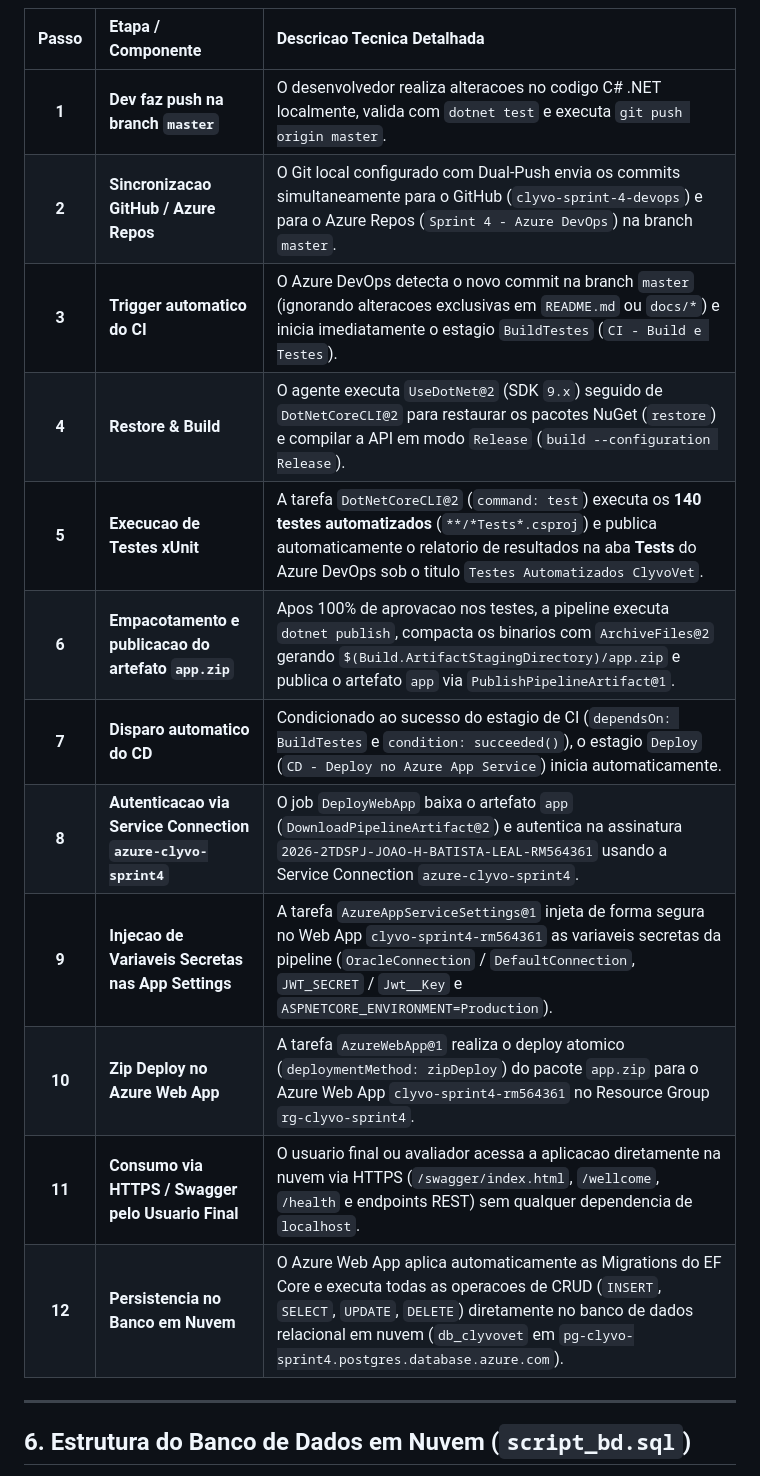
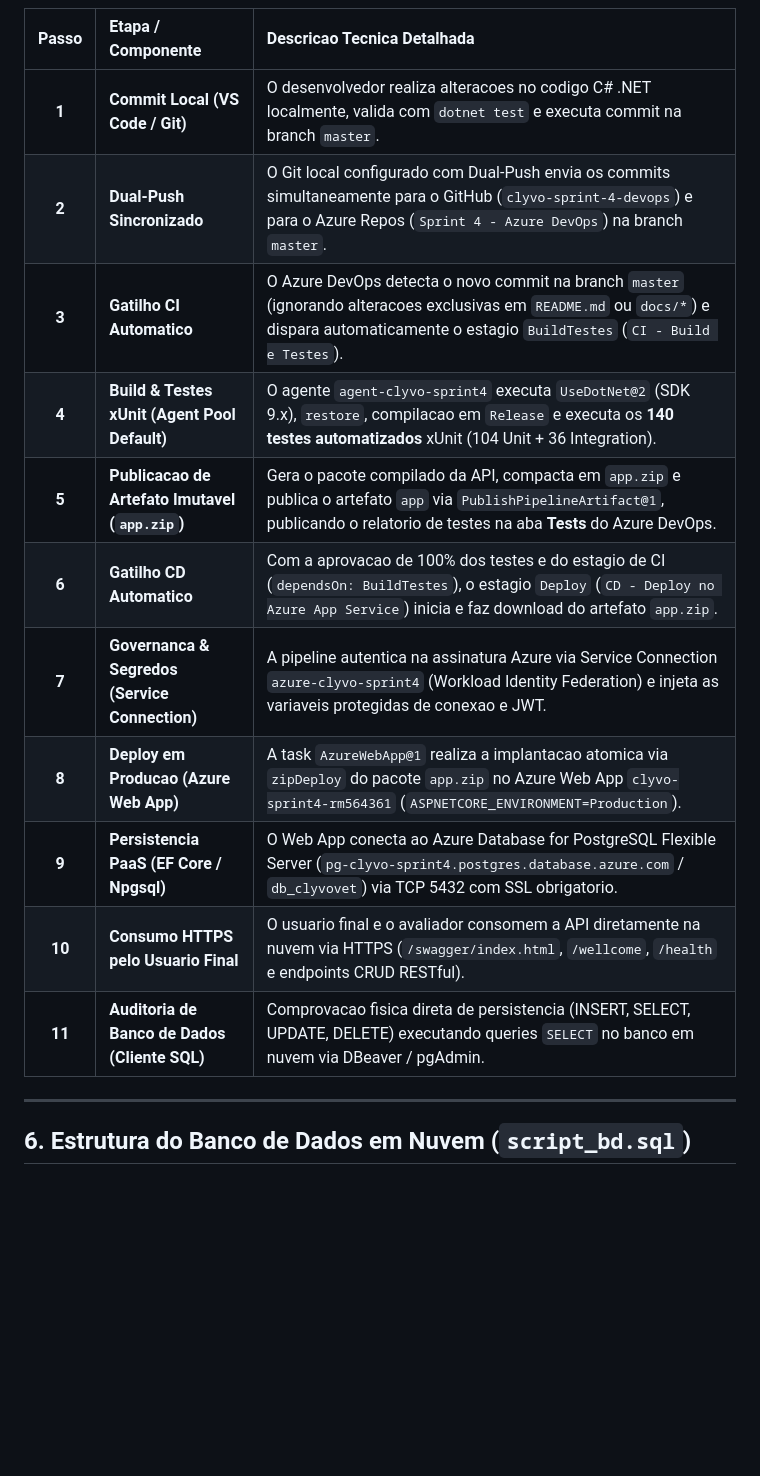
Before and after one commit to JoaoHBatistaLeal/clyvo-sprint-4-devops, a Markdown page: README.md, the part around one of its changes. Rendered like a GitHub page; blank space fills up the shorter version.

```diff
--- a/README.md
+++ b/README.md
@@ -81,19 +81,17 @@ O **ClyvoVet** e uma plataforma corporativa e API RESTful desenvolvida em **.NET
 
 | Passo | Etapa / Componente | Descricao Tecnica Detalhada |
 | :---: | :--- | :--- |
-| **1** | **Dev faz push na branch `master`** | O desenvolvedor realiza alteracoes no codigo C# .NET localmente, valida com `dotnet test` e executa `git push origin master`. |
-| **2** | **Sincronizacao GitHub / Azure Repos** | O Git local configurado com Dual-Push envia os commits simultaneamente para o GitHub (`clyvo-sprint-4-devops`) e para o Azure Repos (`Sprint 4 - Azure DevOps`) na branch `master`. |
-| **3** | **Trigger automatico do CI** | O Azure DevOps detecta o novo commit na branch `master` (ignorando alteracoes exclusivas em `README.md` ou `docs/*`) e inicia imediatamente o estagio `BuildTestes` (`CI - Build e Testes`). |
-| **4** | **Restore & Build** | O agente executa `UseDotNet@2` (SDK `9.x`) seguido de `DotNetCoreCLI@2` para restaurar os pacotes NuGet (`restore`) e compilar a API em modo `Release` (`build --configuration Release`). |
-| **5** | **Execucao de Testes xUnit** | A tarefa `DotNetCoreCLI@2` (`command: test`) executa os **140 testes automatizados** (`**/*Tests*.csproj`) e publica automaticamente o relatorio de resultados na aba **Tests** do Azure DevOps sob o titulo `Testes Automatizados ClyvoVet`. |
-| **6** | **Empacotamento e publicacao do artefato `app.zip`** | Apos 100% de aprovacao nos testes, a pipeline executa `dotnet publish`, compacta os binarios com `ArchiveFiles@2` gerando `$(Build.ArtifactStagingDirectory)/app.zip` e publica o artefato `app` via `PublishPipelineArtifact@1`. |
-| **7** | **Disparo automatico do CD** | Condicionado ao sucesso do estagio de CI (`dependsOn: BuildTestes` e `condition: succeeded()`), o estagio `Deploy` (`CD - Deploy no Azure App Service`) inicia automaticamente. |
-| **8** | **Autenticacao via Service Connection `azure-clyvo-sprint4`** | O job `DeployWebApp` baixa o artefato `app` (`DownloadPipelineArtifact@2`) e autentica na assinatura `2026-2TDSPJ-JOAO-H-BATISTA-LEAL-RM564361` usando a Service Connection `azure-clyvo-sprint4`. |
-| **9** | **Injecao de Variaveis Secretas nas App Settings** | A tarefa `AzureAppServiceSettings@1` injeta de forma segura no Web App `clyvo-sprint4-rm564361` as variaveis secretas da pipeline (`OracleConnection` / `DefaultConnection`, `JWT_SECRET` / `Jwt__Key` e `ASPNETCORE_ENVIRONMENT=Production`). |
-| **10** | **Zip Deploy no Azure Web App** | A tarefa `AzureWebApp@1` realiza o deploy atomico (`deploymentMethod: zipDeploy`) do pacote `app.zip` para o Azure Web App `clyvo-sprint4-rm564361` no Resource Group `rg-clyvo-sprint4`. |
-| **11** | **Consumo via HTTPS / Swagger pelo Usuario Final** | O usuario final ou avaliador acessa a aplicacao diretamente na nuvem via HTTPS (`/swagger/index.html`, `/wellcome`, `/health` e endpoints REST) sem qualquer dependencia de `localhost`. |
-| **12** | **Persistencia no Banco em Nuvem** | O Azure Web App aplica automaticamente as Migrations do EF Core e executa todas as operacoes de CRUD (`INSERT`, `SELECT`, `UPDATE`, `DELETE`) diretamente no banco de dados relacional em nuvem (`db_clyvovet` em `pg-clyvo-sprint4.postgres.database.azure.com`). |
-
+| **1** | **Commit Local (VS Code / Git)** | O desenvolvedor realiza alteracoes no codigo C# .NET localmente, valida com `dotnet test` e executa commit na branch `master`. |
+| **2** | **Dual-Push Sincronizado** | O Git local configurado com Dual-Push envia os commits simultaneamente para o GitHub (`clyvo-sprint-4-devops`) e para o Azure Repos (`Sprint 4 - Azure DevOps`) na branch `master`. |
+| **3** | **Gatilho CI Automatico** | O Azure DevOps detecta o novo commit na branch `master` (ignorando alteracoes exclusivas em `README.md` ou `docs/*`) e dispara automaticamente o estagio `BuildTestes` (`CI - Build e Testes`). |
+| **4** | **Build & Testes xUnit (Agent Pool Default)** | O agente `agent-clyvo-sprint4` executa `UseDotNet@2` (SDK 9.x), `restore`, compilacao em `Release` e executa os **140 testes automatizados** xUnit (104 Unit + 36 Integration). |
+| **5** | **Publicacao de Artefato Imutavel (`app.zip`)** | Gera o pacote compilado da API, compacta em `app.zip` e publica o artefato `app` via `PublishPipelineArtifact@1`, publicando o relatorio de testes na aba **Tests** do Azure DevOps. |
+| **6** | **Gatilho CD Automatico** | Com a aprovacao de 100% dos testes e do estagio de CI (`dependsOn: BuildTestes`), o estagio `Deploy` (`CD - Deploy no Azure App Service`) inicia e faz download do artefato `app.zip`. |
+| **7** | **Governanca & Segredos (Service Connection)** | A pipeline autentica na assinatura Azure via Service Connection `azure-clyvo-sprint4` (Workload Identity Federation) e injeta as variaveis protegidas de conexao e JWT. |
+| **8** | **Deploy em Producao (Azure Web App)** | A task `AzureWebApp@1` realiza a implantacao atomica via `zipDeploy` do pacote `app.zip` no Azure Web App `clyvo-sprint4-rm564361` (`ASPNETCORE_ENVIRONMENT=Production`). |
+| **9** | **Persistencia PaaS (EF Core / Npgsql)** | O Web App conecta ao Azure Database for PostgreSQL Flexible Server (`pg-clyvo-sprint4.postgres.database.azure.com` / `db_clyvovet`) via TCP 5432 com SSL obrigatorio. |
+| **10** | **Consumo HTTPS pelo Usuario Final** | O usuario final e o avaliador consomem a API diretamente na nuvem via HTTPS (`/swagger/index.html`, `/wellcome`, `/health` e endpoints CRUD RESTful). |
+| **11** | **Auditoria de Banco de Dados (Cliente SQL)** | Comprovacao fisica direta de persistencia (INSERT, SELECT, UPDATE, DELETE) executando queries `SELECT` no banco em nuvem via DBeaver / pgAdmin. |
 ---
 
 ## 6. Estrutura do Banco de Dados em Nuvem (`script_bd.sql`)
```
Also changed, not shown: other parts of README.md (+5 -2 lines), docs/architecture/azure_architecture.png, docs/arquitetura.png, 1 other file.
